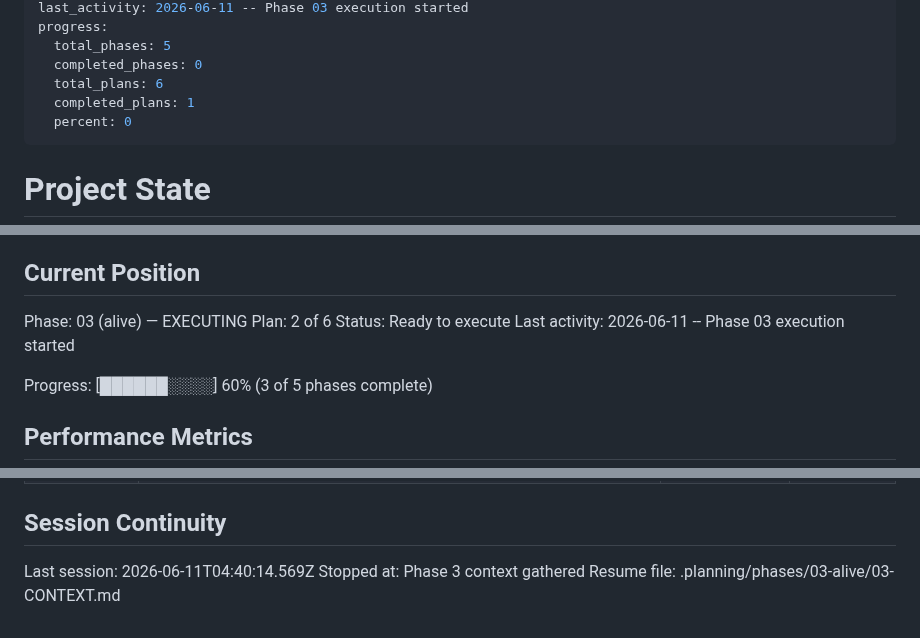
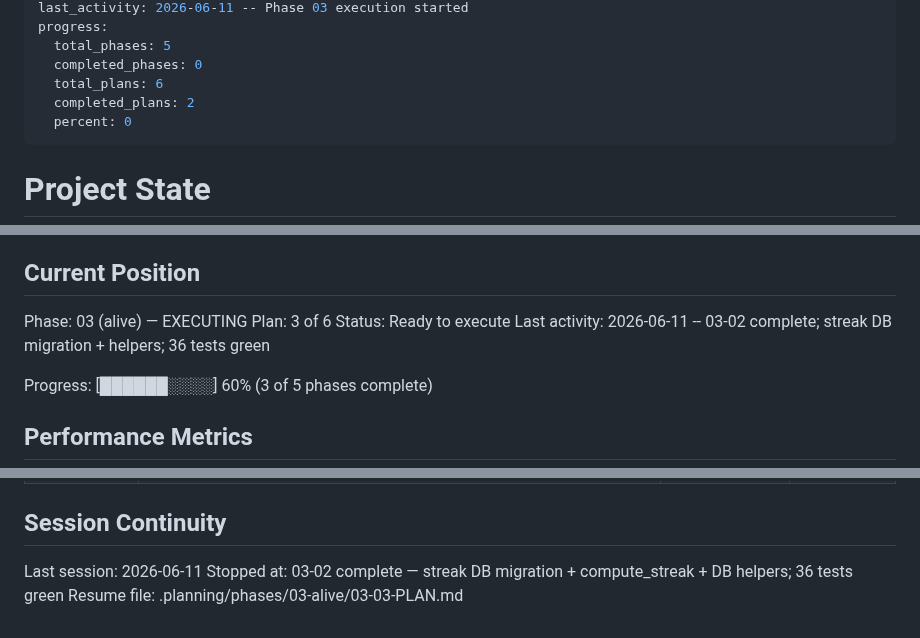
Before and after one commit to jadrianports/dexter, a Markdown page: .planning/STATE.md, 3 parts joined by grey strips. Drawn GitHub-style.

Commit message:
docs(03-02): add plan summary; mark complete
- 03-02-SUMMARY.md: streak migration + pure streak math + DB helpers
- STATE.md: plan 3 of 6; 2 completed plans; next = 03-03
- ROADMAP.md: 03-02 marked complete (2/6 Phase 3 plans done)

```diff
--- a/.planning/STATE.md
+++ b/.planning/STATE.md
@@ -10,7 +10,7 @@ progress:
   total_phases: 5
   completed_phases: 0
   total_plans: 6
-  completed_plans: 1
+  completed_plans: 2
   percent: 0
 ---
 
@@ -26,9 +26,9 @@ See: .planning/PROJECT.md (updated 2026-06-11)
 ## Current Position
 
 Phase: 03 (alive) — EXECUTING
-Plan: 2 of 6
+Plan: 3 of 6
 Status: Ready to execute
-Last activity: 2026-06-11 -- Phase 03 execution started
+Last activity: 2026-06-11 -- 03-02 complete; streak DB migration + helpers; 36 tests green
 
 Progress: [██████░░░░] 60% (3 of 5 phases complete)
 
@@ -90,6 +90,6 @@ Items acknowledged and carried forward:
 
 ## Session Continuity
 
-Last session: 2026-06-11T04:40:14.569Z
-Stopped at: Phase 3 context gathered
-Resume file: .planning/phases/03-alive/03-CONTEXT.md
+Last session: 2026-06-11
+Stopped at: 03-02 complete — streak DB migration + compute_streak + DB helpers; 36 tests green
+Resume file: .planning/phases/03-alive/03-03-PLAN.md
```
Also changed, not shown: .planning/ROADMAP.md (+2 -2 lines), 1 other file.
